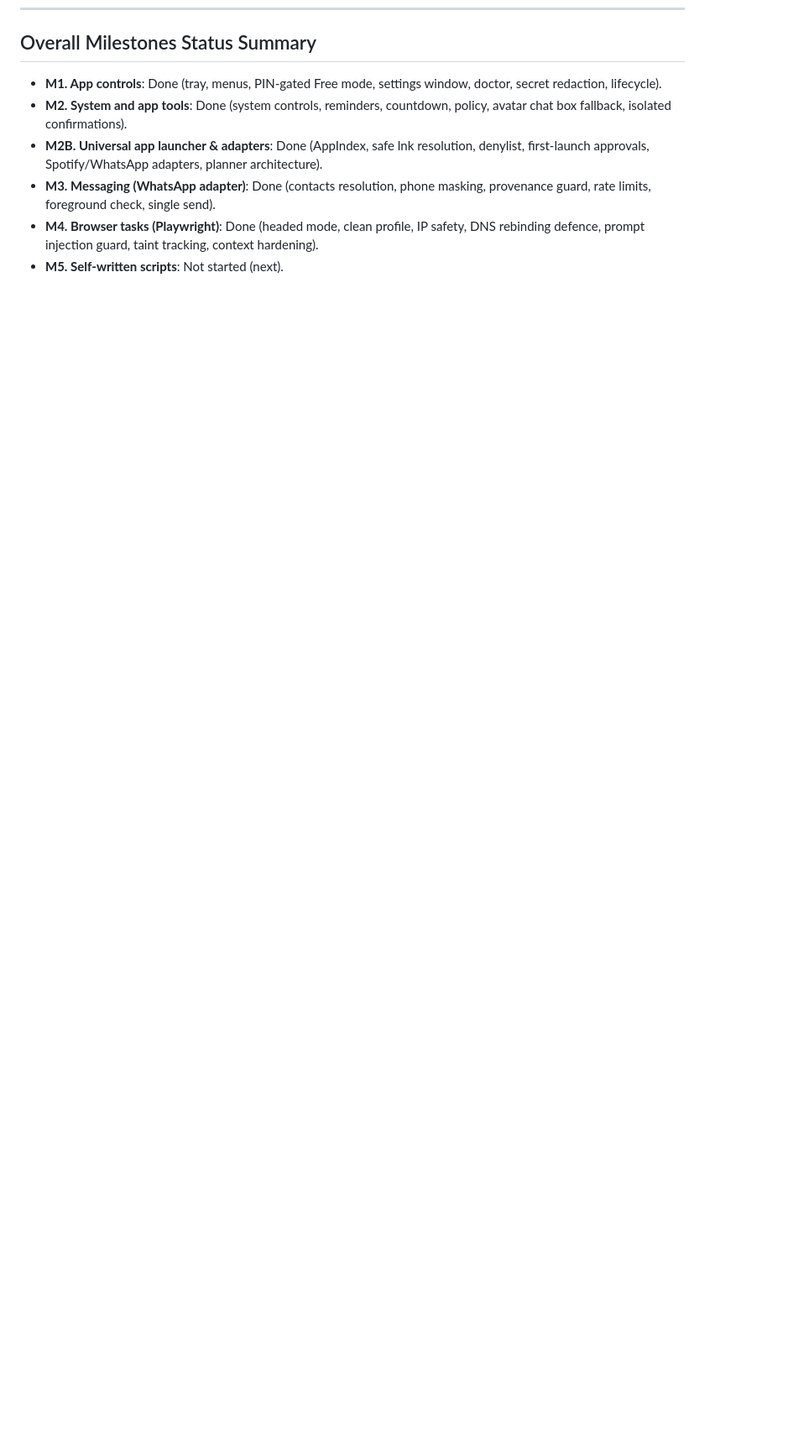
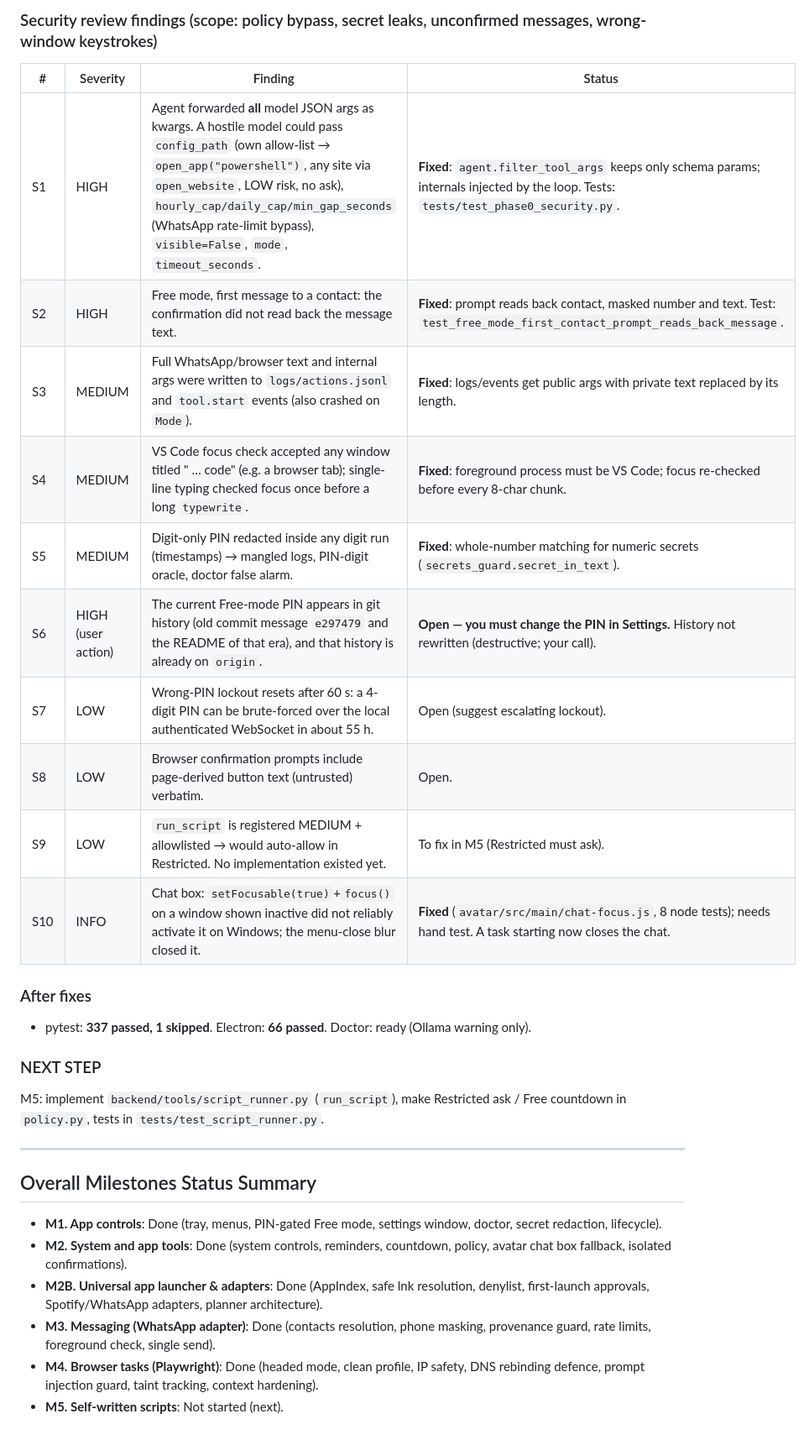
Before and after one commit to ponram06/kira_-lets-goooooo, a Markdown page: docs/PROGRESS.md, the part around one of its changes. Shown at 84% size. Drawn GitHub-style; blank space fills up the shorter version.

Commit message:
docs(progress): Phase 0 verification results and security findings
Co-Authored-By: Claude Opus 5.5 <noreply@anthropic.com>

```diff
--- a/docs/PROGRESS.md
+++ b/docs/PROGRESS.md
@@ -224,3 +242,25 @@ M5. Self-written scripts (run_script tool, workspace/scripts/ directory, static
+### Security review findings (scope: policy bypass, secret leaks, unconfirmed messages, wrong-window keystrokes)
+| # | Severity | Finding | Status |
+|---|---|---|---|
+| S1 | HIGH | Agent forwarded **all** model JSON args as kwargs. A hostile model could pass `config_path` (own allow-list → `open_app("powershell")`, any site via `open_website`, LOW risk, no ask), `hourly_cap/daily_cap/min_gap_seconds` (WhatsApp rate-limit bypass), `visible=False`, `mode`, `timeout_seconds`. | **Fixed**: `agent.filter_tool_args` keeps only schema params; internals injected by the loop. Tests: `tests/test_phase0_security.py`. |
+| S2 | HIGH | Free mode, first message to a contact: the confirmation did not read back the message text. | **Fixed**: prompt reads back contact, masked number and text. Test: `test_free_mode_first_contact_prompt_reads_back_message`. |
+| S3 | MEDIUM | Full WhatsApp/browser text and internal args were written to `logs/actions.jsonl` and `tool.start` events (also crashed on `Mode`). | **Fixed**: logs/events get public args with private text replaced by its length. |
+| S4 | MEDIUM | VS Code focus check accepted any window titled "<file> … code" (e.g. a browser tab); single-line typing checked focus once before a long `typewrite`. | **Fixed**: foreground process must be VS Code; focus re-checked before every 8-char chunk. |
+| S5 | MEDIUM | Digit-only PIN redacted inside any digit run (timestamps) → mangled logs, PIN-digit oracle, doctor false alarm. | **Fixed**: whole-number matching for numeric secrets (`secrets_guard.secret_in_text`). |
+| S6 | HIGH (user action) | The current Free-mode PIN appears in git history (old commit message `e297479` and the README of that era), and that history is already on `origin`. | **Open — you must change the PIN in Settings.** History not rewritten (destructive; your call). |
+| S7 | LOW | Wrong-PIN lockout resets after 60 s: a 4-digit PIN can be brute-forced over the local authenticated WebSocket in about 55 h. | Open (suggest escalating lockout). |
+| S8 | LOW | Browser confirmation prompts include page-derived button text (untrusted) verbatim. | Open. |
+| S9 | LOW | `run_script` is registered MEDIUM + allowlisted → would auto-allow in Restricted. No implementation existed yet. | To fix in M5 (Restricted must ask). |
+| S10 | INFO | Chat box: `setFocusable(true)`+`focus()` on a window shown inactive did not reliably activate it on Windows; the menu-close blur closed it. | **Fixed** (`avatar/src/main/chat-focus.js`, 8 node tests); needs hand test. A task starting now closes the chat. |
+
+### After fixes
+- pytest: **337 passed, 1 skipped**. Electron: **66 passed**. Doctor: ready (Ollama warning only).
+
+### NEXT STEP
+M5: implement `backend/tools/script_runner.py` (`run_script`), make Restricted ask / Free countdown in `policy.py`, tests in `tests/test_script_runner.py`.
+
+---
+
 ## Overall Milestones Status Summary
 - **M1. App controls**: Done (tray, menus, PIN-gated Free mode, settings window, doctor, secret redaction, lifecycle).
 - **M2. System and app tools**: Done (system controls, reminders, countdown, policy, avatar chat box fallback, isolated confirmations).
```
Also changed, not shown: other parts of docs/PROGRESS.md (+18 -0 lines).
